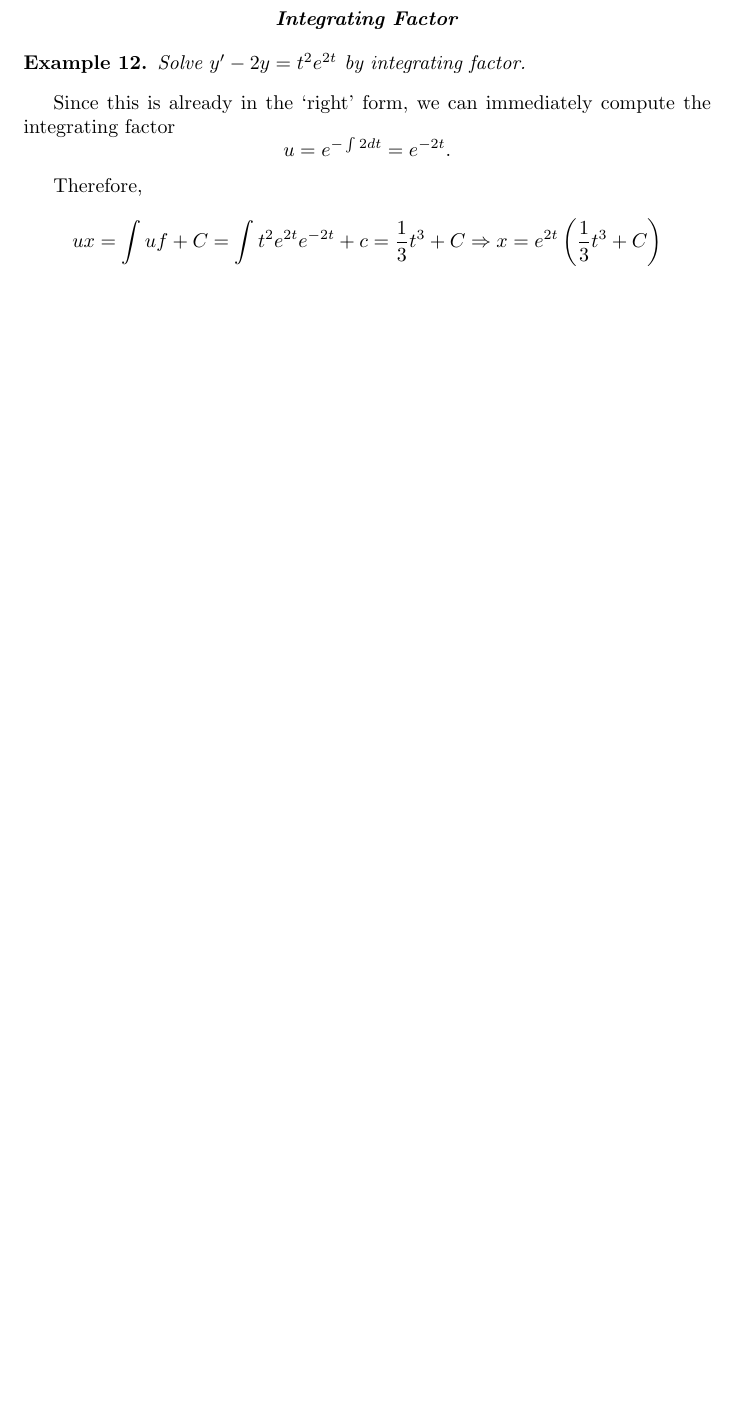
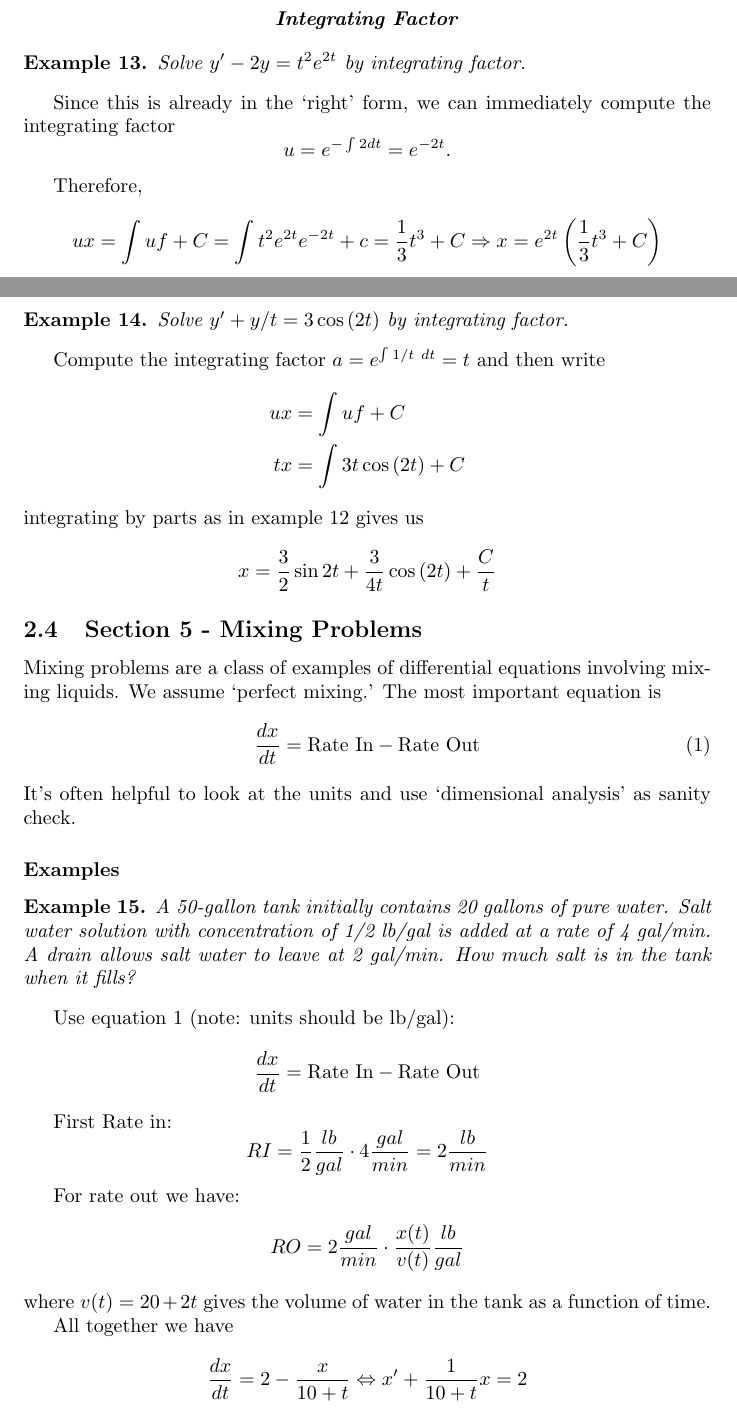
Before and after one commit to frrad/33B, a LaTeX document (33B.tex): part of page 8 of 8 before the commit and two parts of pages 8 and 9 of 10 after it, the two joined at a grey line, cut so that both start at the same text, the shorter picture padded with empty space. Compiled offline with pdfLaTeX.

Commit message:
Added section 2.5

```diff
--- a/33B.tex
+++ b/33B.tex
@@ -10,6 +10,9 @@
 \newtheorem{ex}{Example}
 
 \newcommand{\type}[1]{\begin{center} \emph{\textbf{#1}} \end{center}}
+\newcommand{\exs}{\subsubsection*{Examples}}
+
+
 
 \begin{document}
 
@@ -257,12 +271,37 @@ Since this is already in the `right' form, we can immediately compute the integr
 Therefore,
 \[ u x =\int uf + C  = \int t^2 e^{2t} e^{-2t} + c = \frac{1}{3} t^3 + C \Rightarrow x = e^{2t} \left( \frac{1}{3} t^3 + C \right)\]
 
+\begin{ex}Solve  $y' + y / t = 3 \cos{(2t)}$ by integrating factor.\end{ex}
+
+Compute the integrating factor $a = e^{\int 1/ t\ dt } = t$ and then write
+\begin{align*} u x &= \int u f + C \\ t x &=  \int 3t \cos{(2t)} + C\end{align*}
+integrating by parts as in example \ref{vopint} gives us
+\[x = \frac{3 }{2}  \sin 2t  + \frac{3}{4t }\cos{(2t)}+ \frac{C}{t}  \]
 
 
 
+\subsection{Section 5 - Mixing Problems}
+
+Mixing problems are a class of examples of differential equations involving mixing liquids. We assume `perfect mixing.' The most important equation is
+\begin{align}\label{mixing} \frac{dx}{dt} = \mbox{Rate In} - \mbox{Rate Out} \end{align}
+It's often helpful to look at the units and use `dimensional analysis' as sanity check.
+
+\exs
 
 
+\begin{ex}
+A 50-gallon tank initially contains 20 gallons of pure water. Salt water solution with concentration of 1/2 lb/gal is added at a rate of 4 gal/min. A drain allows salt water to leave at 2 gal/min. How much salt is in the tank when it fills?
+\end{ex}
 
+Use equation \ref{mixing} (note: units should be lb/gal):
+\[\frac{dx}{dt} = \mbox{Rate In} - \mbox{Rate Out}\]
 
+First Rate in:
+\[RI = \frac{1}{2} \frac{lb}{gal} \cdot 4 \frac{gal}{min} = 2 \frac{lb}{min}\]
 
+For rate out we have:
+\[RO = 2 \frac{gal}{min } \cdot \frac{x(t)}{v(t)} \frac{lb}{gal}\]
+where $v(t) = 20 + 2t$ gives the volume of water in the tank as a function of time.
 
+All together we have
+\[\frac{dx}{dt} = 2 - \frac{x}{10 + t } \Leftrightarrow x' + \frac{1}{10 + t} x = 2\]
```
Also changed, not shown: 33B.pdf, 33B.tex (24 more changed lines).
